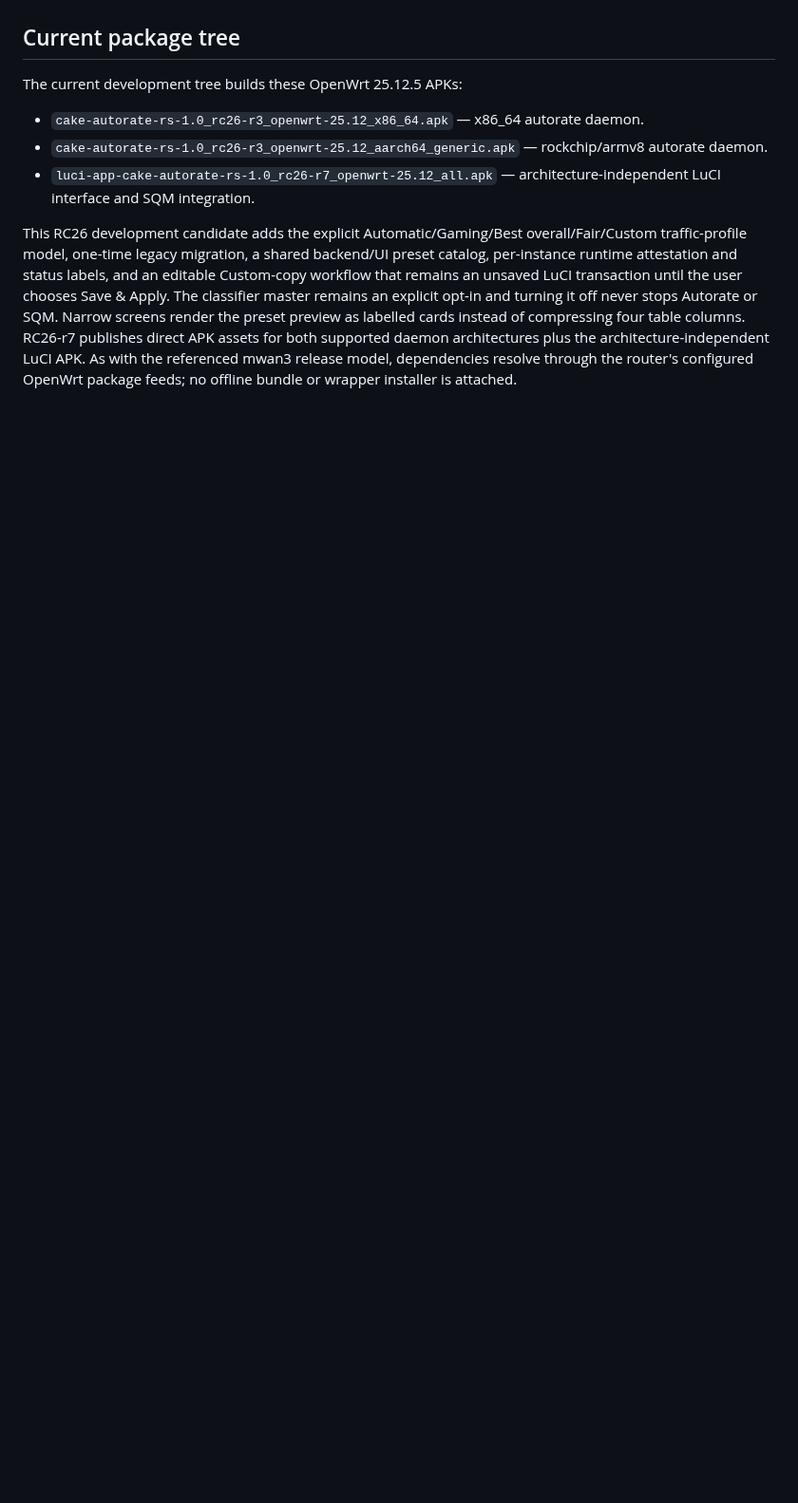
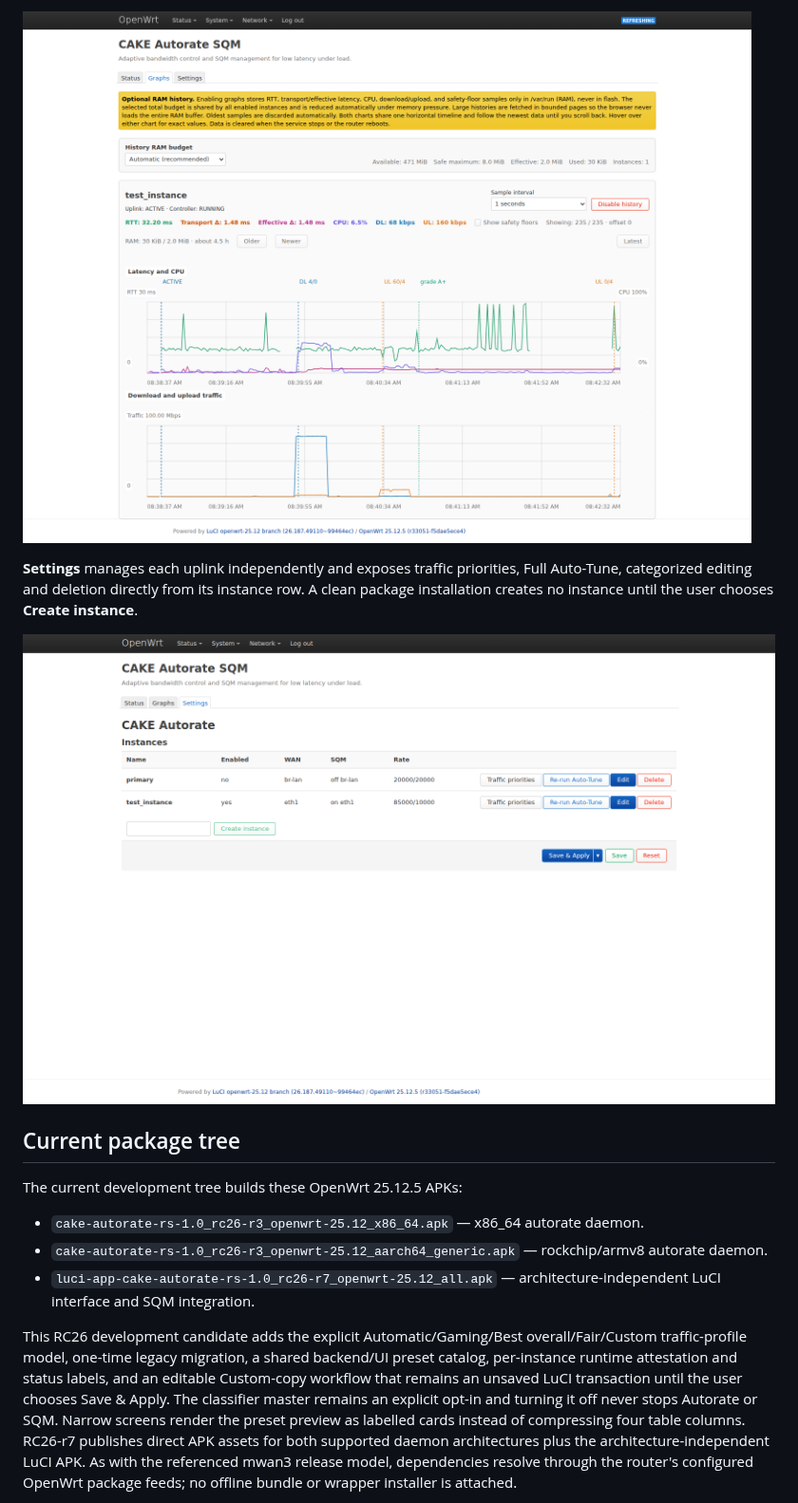
Before and after one commit to woffko/cake-autorate-rs-owrt, a Markdown page: README.md, the part around one of its changes. Shown at 95% size. GitHub-like rendering; pictures changed too: docs/screenshots/graphs-overview.png (added), docs/screenshots/settings-overview.png (added); blank space fills up the shorter version.

Commit message:
docs: add interface overview screenshots

```diff
--- a/README.md
+++ b/README.md
@@ -65,3 +83,11 @@ socket libraries; ordinary OpenWrt runtime dependencies remain explicit below.
+[![RAM-only latency, CPU and traffic graphs](docs/screenshots/graphs-overview.png)](docs/screenshots/graphs-overview.png)
+
+**Settings** manages each uplink independently and exposes traffic priorities,
+Full Auto-Tune, categorized editing and deletion directly from its instance
+row. A clean package installation creates no instance until the user chooses
+**Create instance**.
+
+[![Per-instance settings and actions](docs/screenshots/settings-overview.png)](docs/screenshots/settings-overview.png)
 
 ## Current package tree
 
```
Also changed, not shown: other parts of README.md (+18 -0 lines), docs/screenshots/status-overview.png (added).
